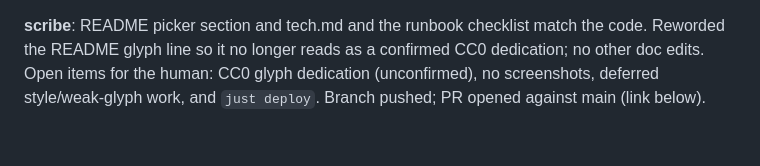
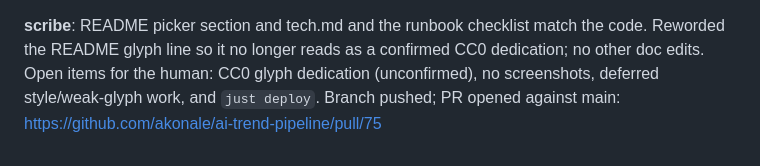
Before and after one commit to akonale/ai-trend-pipeline, a Markdown page: docs/tasks/065b-illustration-picker.md, the part around the change. GitHub-like rendering.

Commit message:
docs(065b): status pr-open and PR #75 link
Co-Authored-By: Claude Haiku 5.5 <noreply@anthropic.com>

```diff
--- a/docs/tasks/065b-illustration-picker.md
+++ b/docs/tasks/065b-illustration-picker.md
@@ -441,4 +441,4 @@ All checks pass.
 Checked: 3-candidate picker test renders 3 tiles through the template; pinned hashes 108f57c1/855c28a8 pass and are unchanged from main; all replay histories pass (v1, v2 media, v2 illustrated, v3 media choice, story_media v1/v2). `just lint` clean.
 
 **scribe**: README picker section and tech.md and the runbook checklist match the code. Reworded the README glyph line so it no longer reads as a confirmed CC0 dedication; no other doc edits. Open items for the human: CC0 glyph dedication (unconfirmed), no screenshots, deferred style/weak-glyph work, and `just deploy`.
-Branch pushed; PR opened against main (link below).
+Branch pushed; PR opened against main: https://github.com/akonale/ai-trend-pipeline/pull/75
```
